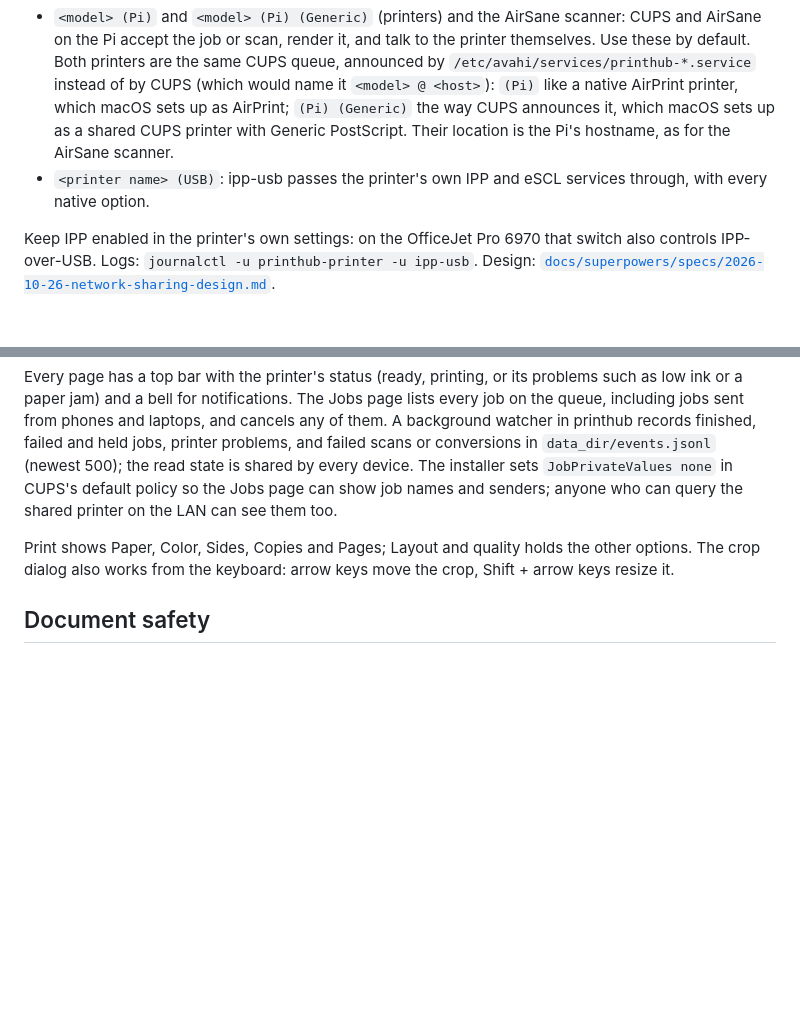
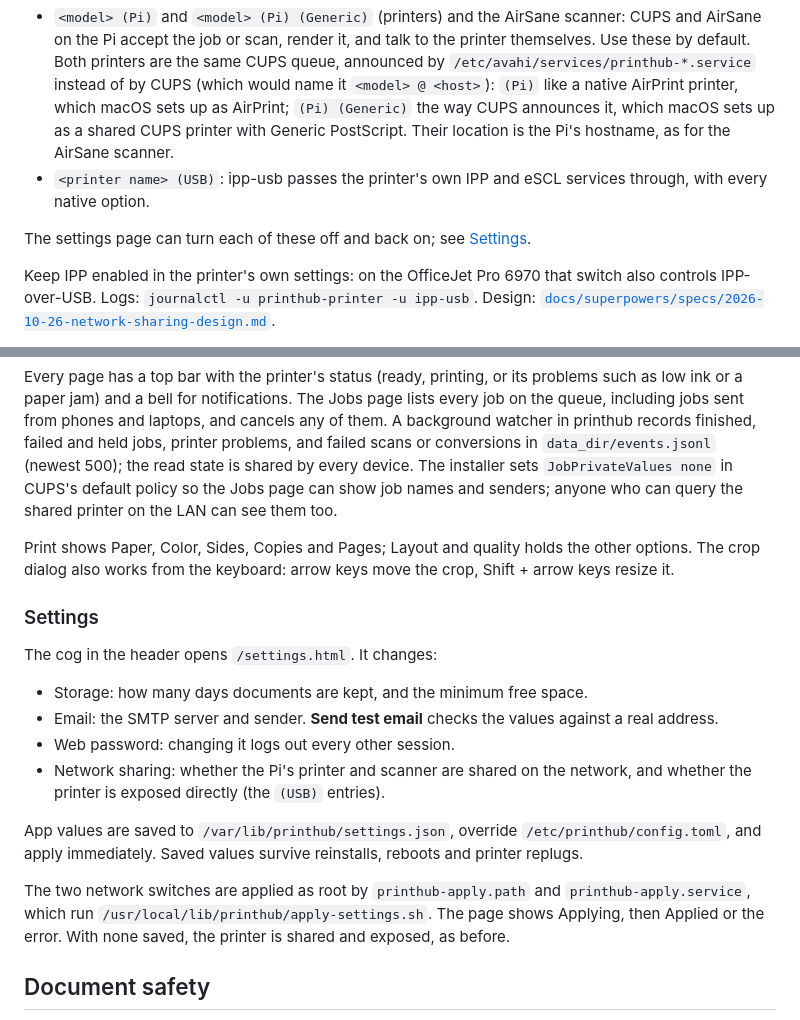
Before and after one commit to andrebrait/pi-printhub, a Markdown page: README.md, 2 parts joined by grey strips. Drawn GitHub-style; blank space fills up the shorter version.

Commit message:
docs: settings page

```diff
--- a/README.md
+++ b/README.md
@@ -34,6 +34,8 @@ Any printer with an IPP-over-USB interface works; others fall back to HPLIP, whi
 - `<model> (Pi)` and `<model> (Pi) (Generic)` (printers) and the AirSane scanner: CUPS and AirSane on the Pi accept the job or scan, render it, and talk to the printer themselves. Use these by default. Both printers are the same CUPS queue, announced by `/etc/avahi/services/printhub-*.service` instead of by CUPS (which would name it `<model> @ <host>`): `(Pi)` like a native AirPrint printer, which macOS sets up as AirPrint; `(Pi) (Generic)` the way CUPS announces it, which macOS sets up as a shared CUPS printer with Generic PostScript. Their location is the Pi's hostname, as for the AirSane scanner.
 - `<printer name> (USB)`: ipp-usb passes the printer's own IPP and eSCL services through, with every native option.
 
+The settings page can turn each of these off and back on; see [Settings](#settings).
+
 Keep IPP enabled in the printer's own settings: on the OfficeJet Pro 6970 that switch also controls IPP-over-USB. Logs: `journalctl -u printhub-printer -u ipp-usb`. Design: [`docs/superpowers/specs/2026-10-26-network-sharing-design.md`](docs/superpowers/specs/2026-10-26-network-sharing-design.md).
 
 Before the web app is reachable:
@@ -52,6 +54,20 @@ Every page has a top bar with the printer's status (ready, printing, or its prob
 
 Print shows Paper, Color, Sides, Copies and Pages; Layout and quality holds the other options. The crop dialog also works from the keyboard: arrow keys move the crop, Shift + arrow keys resize it.
 
+### Settings
+
+The cog in the header opens `/settings.html`. It changes:
+
+- Storage: how many days documents are kept, and the minimum free space.
+- Email: the SMTP server and sender. **Send test email** checks the values against a real address.
+- Web password: changing it logs out every other session.
+- Network sharing: whether the Pi's printer and scanner are shared on the network, and whether the printer is exposed directly (the `(USB)` entries).
+
+App values are saved to `/var/lib/printhub/settings.json`, override `/etc/printhub/config.toml`, and apply immediately. Saved values survive reinstalls, reboots and printer replugs.
+
+The two network switches are applied as root by `printhub-apply.path` and `printhub-apply.service`, which run `/usr/local/lib/printhub/apply-settings.sh`. The page shows Applying, then Applied or the error. With none saved, the printer is shared and exposed, as before.
+
+
 ## Document safety
 
 Cleanup skips documents used by conversions, scans, exports, downloads, email or print submission. Cross-process locks live under `data_dir/docs/.locks`; do not remove these files while either the app or retention timer is running. Metadata transactions are atomic and serialized. Interrupted scans recover on startup with completed pages intact and a Retry message.
```
